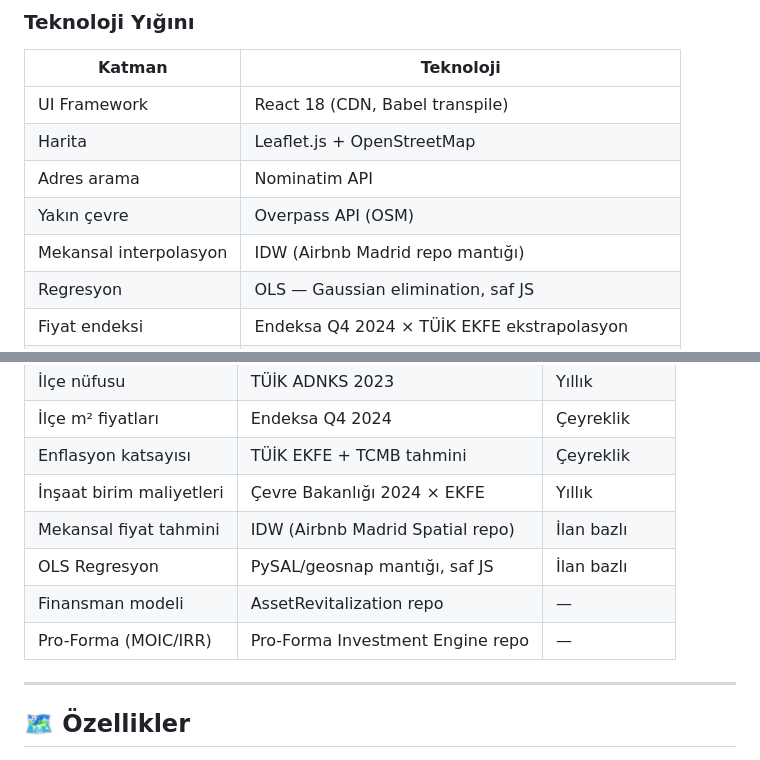
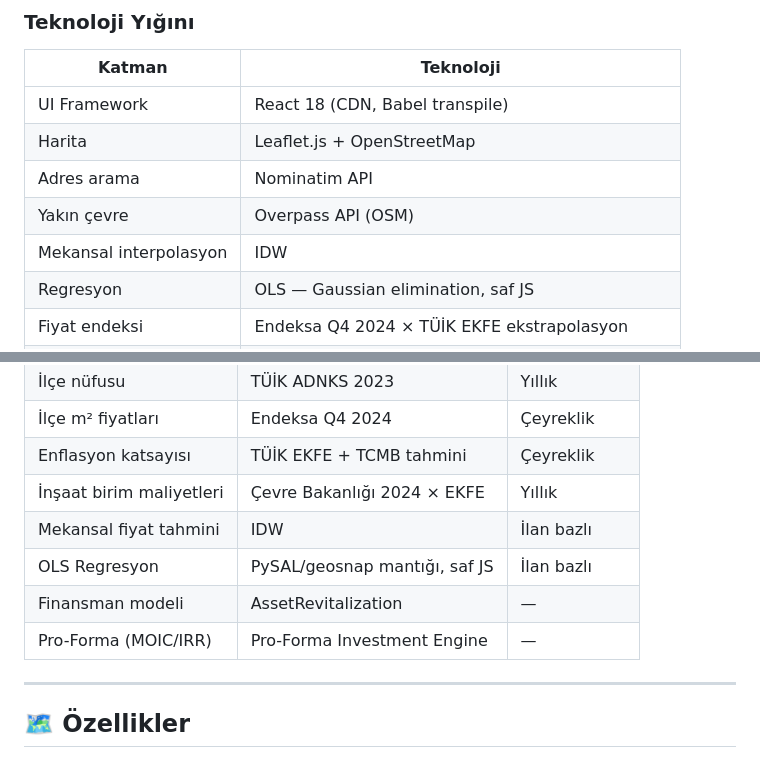
Before and after one commit to ertugangenel75/ertugangenel75.github.io, a Markdown page: README.md, 2 parts joined by grey strips. Rendered like a GitHub page.

```diff
--- a/README.md
+++ b/README.md
@@ -44,7 +44,7 @@ isdbm-klavuz.html       Metodoloji ve kullanım kılavuzu
 | Harita | Leaflet.js + OpenStreetMap |
 | Adres arama | Nominatim API |
 | Yakın çevre | Overpass API (OSM) |
-| Mekansal interpolasyon | IDW (Airbnb Madrid repo mantığı) |
+| Mekansal interpolasyon | IDW
 | Regresyon | OLS — Gaussian elimination, saf JS |
 | Fiyat endeksi | Endeksa Q4 2024 × TÜİK EKFE ekstrapolasyon |
 | Nüfus verisi | TÜİK ADNKS 2023 |
@@ -100,10 +100,10 @@ IRR  = NPV=0 yapan oran (Newton-Raphson)
 | İlçe m² fiyatları | Endeksa Q4 2024 | Çeyreklik |
 | Enflasyon katsayısı | TÜİK EKFE + TCMB tahmini | Çeyreklik |
 | İnşaat birim maliyetleri | Çevre Bakanlığı 2024 × EKFE | Yıllık |
-| Mekansal fiyat tahmini | IDW (Airbnb Madrid Spatial repo) | İlan bazlı |
+| Mekansal fiyat tahmini | IDW  | İlan bazlı |
 | OLS Regresyon | PySAL/geosnap mantığı, saf JS | İlan bazlı |
-| Finansman modeli | AssetRevitalization repo | — |
-| Pro-Forma (MOIC/IRR) | Pro-Forma Investment Engine repo | — |
+| Finansman modeli | AssetRevitalization | — |
+| Pro-Forma (MOIC/IRR) | Pro-Forma Investment Engine | — |
 
 ---
 
```
